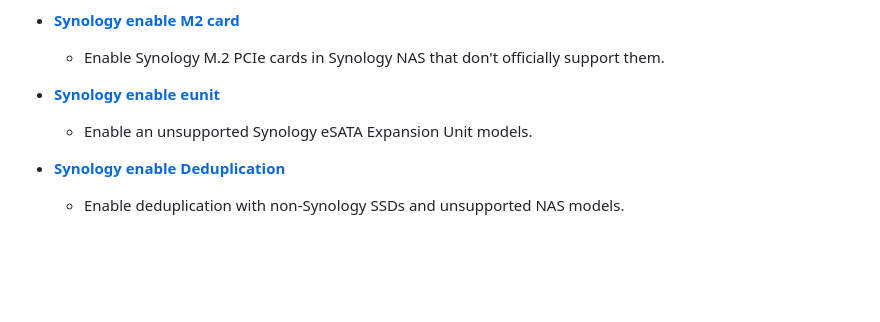
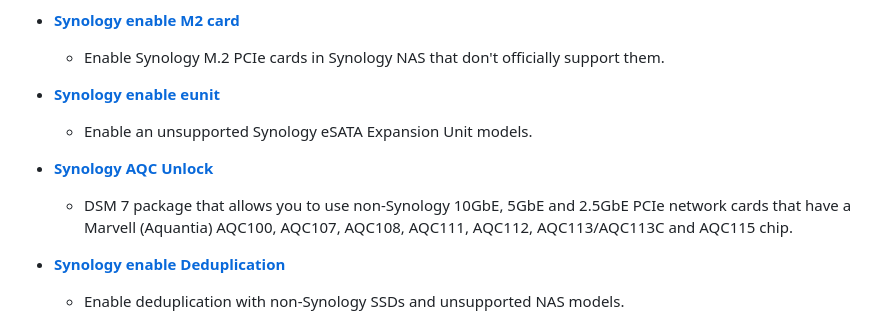
Before and after one commit to 007revad/Syno_Package_Source_Manager, a Markdown page: my-other-scripts.md, the part around the change. Drawn GitHub-style; blank space fills up the shorter version.

Commit message:
Sync my-other-scripts.md from 007revad.github.io

```diff
--- a/my-other-scripts.md
+++ b/my-other-scripts.md
@@ -215,6 +215,9 @@
 - **<a href="https://github.com/007revad/Synology_enable_eunit">Synology enable eunit</a>**
   - Enable an unsupported Synology eSATA Expansion Unit models.
 
+- **<a href="https://github.com/007revad/Synology_AQC_Unlock">Synology AQC Unlock</a>**
+  - DSM 7 package that allows you to use non-Synology 10GbE, 5GbE and 2.5GbE PCIe network cards that have a Marvell (Aquantia) AQC100, AQC107, AQC108, AQC111, AQC112, AQC113/AQC113C and AQC115 chip.
+
 - **<a href="https://github.com/007revad/Synology_enable_Deduplication">Synology enable Deduplication</a>**
   - Enable deduplication with non-Synology SSDs and unsupported NAS models.
 
```
